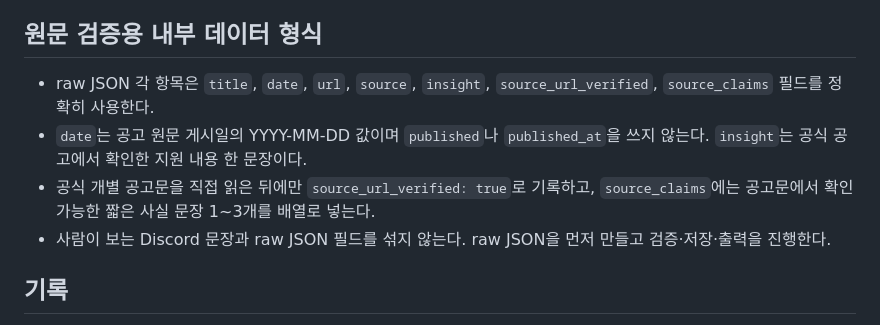
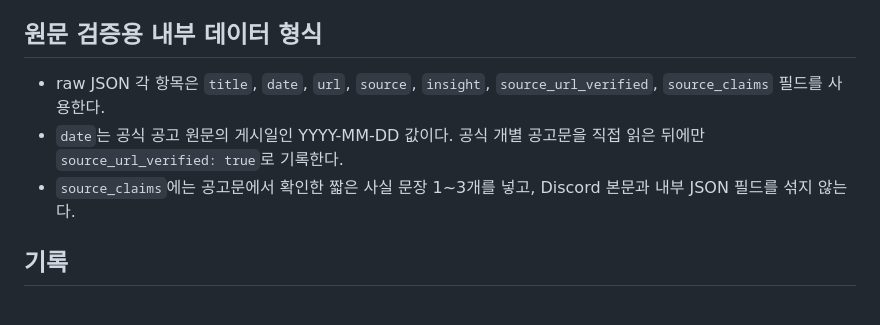
Before and after one commit to Youngkwon-Lee/physio-hermes-ops, a Markdown page: cron/prompts/biz-support-radar-daily.md, the part around the change. Rendered like a GitHub page.

Commit message:
Require source verification in daily briefs
Merge the verified, concise output policy for AI news, rehab research, and business opportunity briefs.

```diff
--- a/cron/prompts/biz-support-radar-daily.md
+++ b/cron/prompts/biz-support-radar-daily.md
@@ -14,10 +14,9 @@
 - 최대 5개만 고르며 억지로 수를 채우지 않는다.
 
 ## 원문 검증용 내부 데이터 형식
-- raw JSON 각 항목은 `title`, `date`, `url`, `source`, `insight`, `source_url_verified`, `source_claims` 필드를 정확히 사용한다.
-- `date`는 공고 원문 게시일의 YYYY-MM-DD 값이며 `published`나 `published_at`을 쓰지 않는다. `insight`는 공식 공고에서 확인한 지원 내용 한 문장이다.
-- 공식 개별 공고문을 직접 읽은 뒤에만 `source_url_verified: true`로 기록하고, `source_claims`에는 공고문에서 확인 가능한 짧은 사실 문장 1~3개를 배열로 넣는다.
-- 사람이 보는 Discord 문장과 raw JSON 필드를 섞지 않는다. raw JSON을 먼저 만들고 검증·저장·출력을 진행한다.
+- raw JSON 각 항목은 `title`, `date`, `url`, `source`, `insight`, `source_url_verified`, `source_claims` 필드를 사용한다.
+- `date`는 공식 공고 원문의 게시일인 YYYY-MM-DD 값이다. 공식 개별 공고문을 직접 읽은 뒤에만 `source_url_verified: true`로 기록한다.
+- `source_claims`에는 공고문에서 확인한 짧은 사실 문장 1~3개를 넣고, Discord 본문과 내부 JSON 필드를 섞지 않는다.
 
 ## 기록
 - 기존 방식대로 지원사업 DB, second-brain 기록, 오늘 manifest를 실행한다.
```
Also changed, not shown: cron/prompts/daily-ai-news-brief.md (+3 -4 lines), cron/prompts/daily-rehab-ai-research-brief.md (+3 -4 lines).
